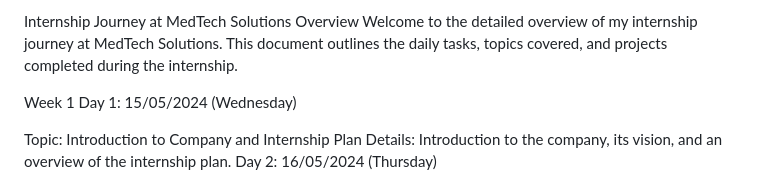
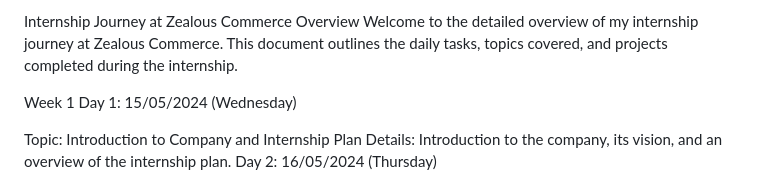
Before and after one commit to shreypragada131/HospitalManagementSystem, a Markdown page: README.md, the part around the change. Drawn GitHub-style.

```diff
--- a/README.md
+++ b/README.md
@@ -1,6 +1,6 @@
-Internship Journey at MedTech Solutions
+Internship Journey at Zealous Commerce
 Overview
-Welcome to the detailed overview of my internship journey at MedTech Solutions. This document outlines the daily tasks, topics covered, and projects completed during the internship.
+Welcome to the detailed overview of my internship journey at Zealous Commerce. This document outlines the daily tasks, topics covered, and projects completed during the internship.
 
 Week 1
 Day 1: 15/05/2024 (Wednesday)
```
